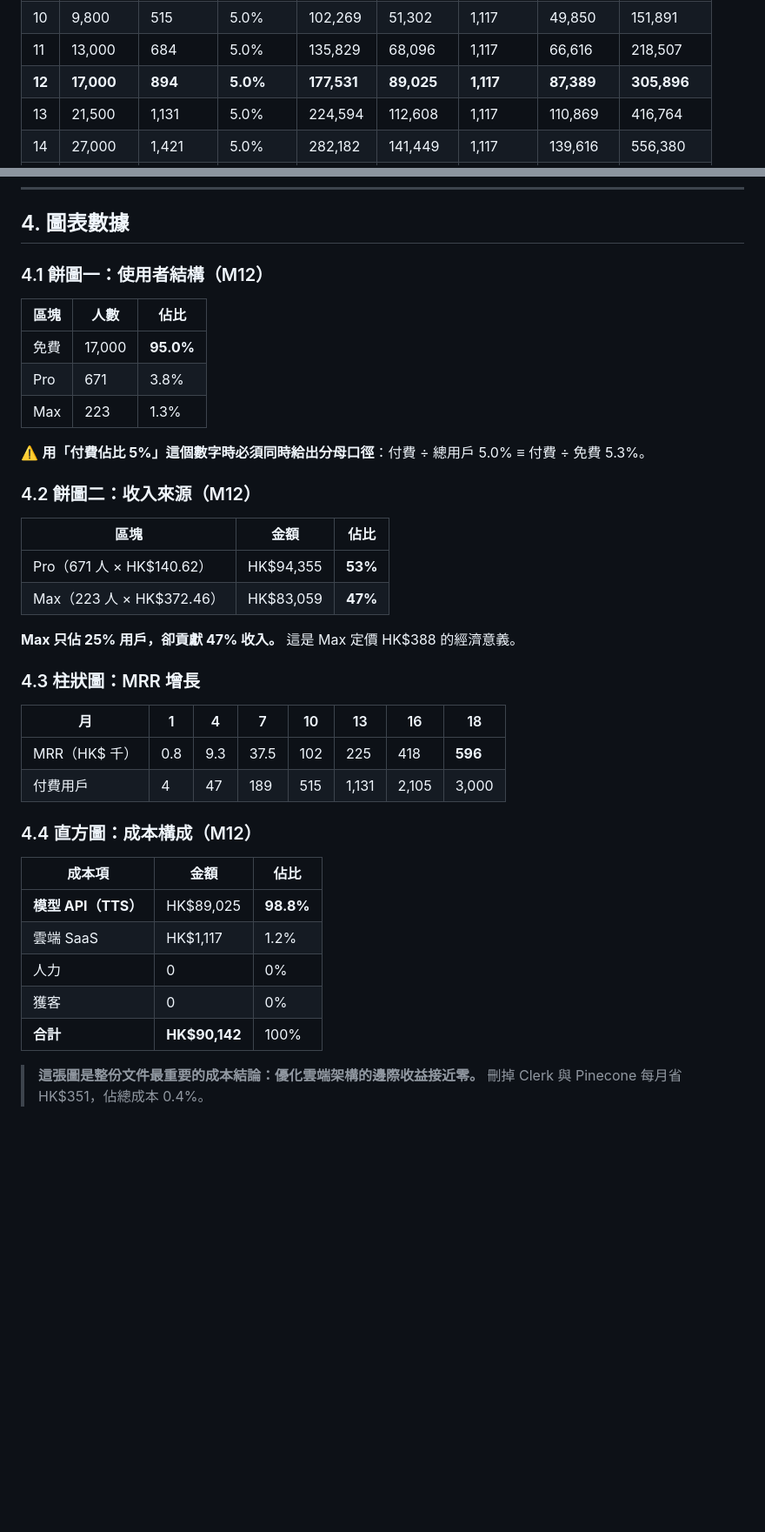
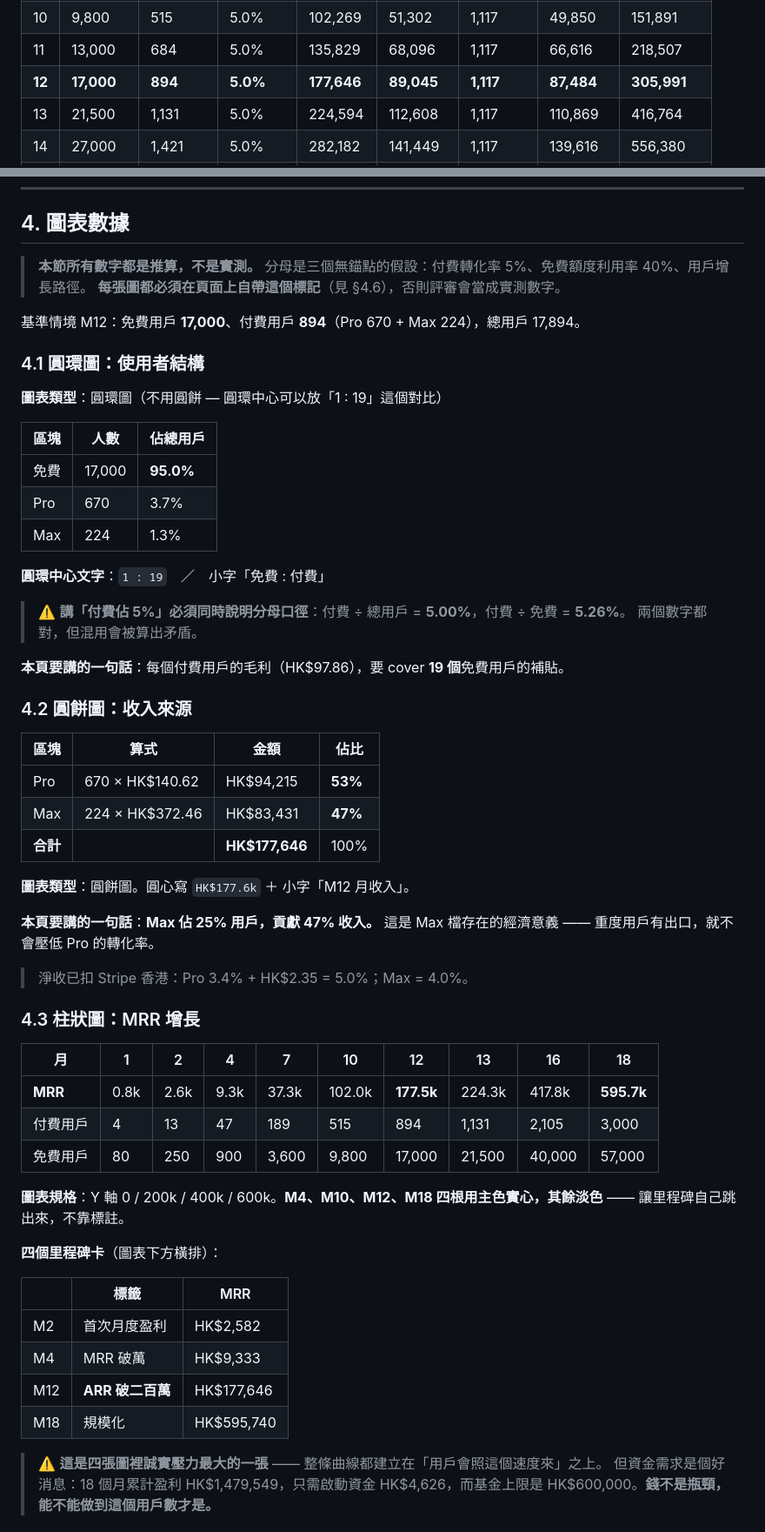
Before and after one commit to Retr0-rgb-lab/CLC, a Markdown page: specs/economics/veridex-financial-model.md, 2 parts joined by grey strips. Shown at 87% size. Rendered like a GitHub page; blank space fills up the shorter version.

Commit message:
docs(economics): 图表数据精确化，补出图规格与必带标记
修正 §3/§4/§9 之间因四舍五入产生的漂移，全部改成可复算的精确值：
  M12 總收入 HK$177,531 → 177,646
  模型 API   HK$89,025  → 89,045
  總成本     HK$90,142  → 90,162
  淨利       HK$87,389  → 87,484
  累計現金   HK$305,896 → 305,991
分檔人數由 671/223 改為 670/224（894 = 670 + 224，比例才準確）。

§4 重寫，補上做圖所需的規格：
- 每張圖標明圖表類型與理由（圓環不用圓餅，因為中心要放 1:19）
- 柱狀圖標明 Y 軸刻度與哪四根用主色
- 直方圖特別註明：雲端那條 1.2% 不要為了美觀加最小寬度，加了就是說謊
- 補上兩個必須在頁面上講的句子（cover 19 個免費／Max 25% 用戶貢獻 47% 收入）
- 補上每付費用戶貢獻 HK$97.86 這個新算出的數字

新增 §4.6：四張圖全部來自推算，頁面必須自帶「這是推算」標記，
並給出措辭紀律（寫「這是推算」不寫「我們還沒有數據」）。

§11 的禁用條款相應解禁：圖表數字可以有條件上片，條件是必須帶
§4.6 的標記。

另外釐清兩個口徑陷阱：
- 付費佔比 5% 必須說明分母（付費/總 = 5.00%，付費/免費 = 5.26%）
- 18 個月損益表的累計現金與 §4 圖表數字現在完全對得上

Co-Authored-By: Claude Opus 4.8 (1M context) <noreply@anthropic.com>

```diff
--- a/specs/economics/veridex-financial-model.md
+++ b/specs/economics/veridex-financial-model.md
@@ -124,7 +124,7 @@
 | 9 | 7,200 | 378 | 5.0% | 75,063 | 37,673 | 1,117 | 36,274 | 102,041 |
 | 10 | 9,800 | 515 | 5.0% | 102,269 | 51,302 | 1,117 | 49,850 | 151,891 |
 | 11 | 13,000 | 684 | 5.0% | 135,829 | 68,096 | 1,117 | 66,616 | 218,507 |
-| **12** | **17,000** | **894** | **5.0%** | **177,531** | **89,025** | **1,117** | **87,389** | **305,896** |
+| **12** | **17,000** | **894** | **5.0%** | **177,646** | **89,045** | **1,117** | **87,484** | **305,991** |
 | 13 | 21,500 | 1,131 | 5.0% | 224,594 | 112,608 | 1,117 | 110,869 | 416,764 |
 | 14 | 27,000 | 1,421 | 5.0% | 282,182 | 141,449 | 1,117 | 139,616 | 556,380 |
 | 15 | 33,000 | 1,736 | 5.0% | 344,735 | 172,843 | 1,117 | 170,775 | 727,155 |
@@ -159,41 +159,61 @@
 
 ## 4. 圖表數據
 
-### 4.1 餅圖一：使用者結構（M12）
+> **本節所有數字都是推算，不是實測。** 分母是三個無錨點的假設：付費轉化率 5%、免費額度利用率 40%、用戶增長路徑。
+> **每張圖都必須在頁面上自帶這個標記**（見 §4.6），否則評審會當成實測數字。
 
-| 區塊 | 人數 | 佔比 |
+基準情境 M12：免費用戶 **17,000**、付費用戶 **894**（Pro 670 + Max 224），總用戶 17,894。
+
+### 4.1 圓環圖：使用者結構
+
+**圖表類型**：圓環圖（不用圓餅 — 圓環中心可以放「1 : 19」這個對比）
+
+| 區塊 | 人數 | 佔總用戶 |
 |---|---|---|
 | 免費 | 17,000 | **95.0%** |
-| Pro | 671 | 3.8% |
-| Max | 223 | 1.3% |
+| Pro | 670 | 3.7% |
+| Max | 224 | 1.3% |
 
-⚠️ **用「付費佔比 5%」這個數字時必須同時給出分母口徑**：付費 ÷ 總用戶 5.0% ≡ 付費 ÷ 免費 5.3%。
+**圓環中心文字**：`1 : 19`　／　小字「免費 : 付費」
 
-### 4.2 餅圖二：收入來源（M12）
+> ⚠️ **講「付費佔 5%」必須同時說明分母口徑**：付費 ÷ 總用戶 = **5.00%**，付費 ÷ 免費 = **5.26%**。
+> 兩個數字都對，但混用會被算出矛盾。
 
-| 區塊 | 金額 | 佔比 |
-|---|---|---|
-| Pro（671 人 × HK$140.62） | HK$94,355 | **53%** |
-| Max（223 人 × HK$372.46） | HK$83,059 | **47%** |
+**本頁要講的一句話**：每個付費用戶的毛利（HK$97.86），要 cover **19 個**免費用戶的補貼。
 
-**Max 只佔 25% 用戶，卻貢獻 47% 收入。** 這是 Max 定價 HK$388 的經濟意義。
+### 4.2 圓餅圖：收入來源
+
+| 區塊 | 算式 | 金額 | 佔比 |
+|---|---|---|---|
+| Pro | 670 × HK$140.62 | HK$94,215 | **53%** |
+| Max | 224 × HK$372.46 | HK$83,431 | **47%** |
+| **合計** | | **HK$177,646** | 100% |
+
+**圖表類型**：圓餅圖。圓心寫 `HK$177.6k` ＋ 小字「M12 月收入」。
+
+**本頁要講的一句話**：**Max 佔 25% 用戶，貢獻 47% 收入。** 這是 Max 檔存在的經濟意義 —— 重度用戶有出口，就不會壓低 Pro 的轉化率。
+
+> 淨收已扣 Stripe 香港：Pro 3.4% + HK$2.35 = 5.0%；Max = 4.0%。
 
 ### 4.3 柱狀圖：MRR 增長
 
-| 月 | 1 | 4 | 7 | 10 | 13 | 16 | 18 |
-|---|---|---|---|---|---|---|---|
-| MRR（HK$ 千） | 0.8 | 9.3 | 37.5 | 102 | 225 | 418 | **596** |
-| 付費用戶 | 4 | 47 | 189 | 515 | 1,131 | 2,105 | 3,000 |
+| 月 | 1 | 2 | 4 | 7 | 10 | 12 | 13 | 16 | 18 |
+|---|---|---|---|---|---|---|---|---|---|
+| **MRR** | 0.8k | 2.6k | 9.3k | 37.3k | 102.0k | **177.5k** | 224.3k | 417.8k | **595.7k** |
+| 付費用戶 | 4 | 13 | 47 | 189 | 515 | 894 | 1,131 | 2,105 | 3,000 |
+| 免費用戶 | 80 | 250 | 900 | 3,600 | 9,800 | 17,000 | 21,500 | 40,000 | 57,000 |
 
-### 4.4 直方圖：成本構成（M12）
+**圖表規格**：Y 軸 0 / 200k / 400k / 600k。**M4、M10、M12、M18 四根用主色實心，其餘淡色** —— 讓里程碑自己跳出來，不靠標註。
 
-| 成本項 | 金額 | 佔比 |
+**四個里程碑卡**（圖表下方橫排）：
+
+| | 標籤 | MRR |
 |---|---|---|
-| **模型 API（TTS）** | HK$89,025 | **98.8%** |
-| 雲端 SaaS | HK$1,117 | 1.2% |
-| 人力 | 0 | 0% |
-| 獲客 | 0 | 0% |
-| **合計** | **HK$90,142** | 100% |
+| M2 | 首次月度盈利 | HK$2,582 |
+| M4 | MRR 破萬 | HK$9,333 |
+| M12 | **ARR 破二百萬** | HK$177,646 |
+| M18 | 規模化 | HK$595,740 |
 
-> **這張圖是整份文件最重要的成本結論：優化雲端架構的邊際收益接近零。** 刪掉 Clerk 與 Pinecone 每月省 HK$351，佔總成本 0.4%。
+> ⚠️ **這是四張圖裡誠實壓力最大的一張** —— 整條曲線都建立在「用戶會照這個速度來」之上。
+> 但資金需求是個好消息：18 個月累計盈利 HK$1,479,549，只需啟動資金 HK$4,626，而基金上限是 HK$600,000。**錢不是瓶頸，能不能做到這個用戶數才是。**
 
```
Also changed, not shown: other parts of specs/economics/veridex-financial-model.md (+28 -3 lines).
